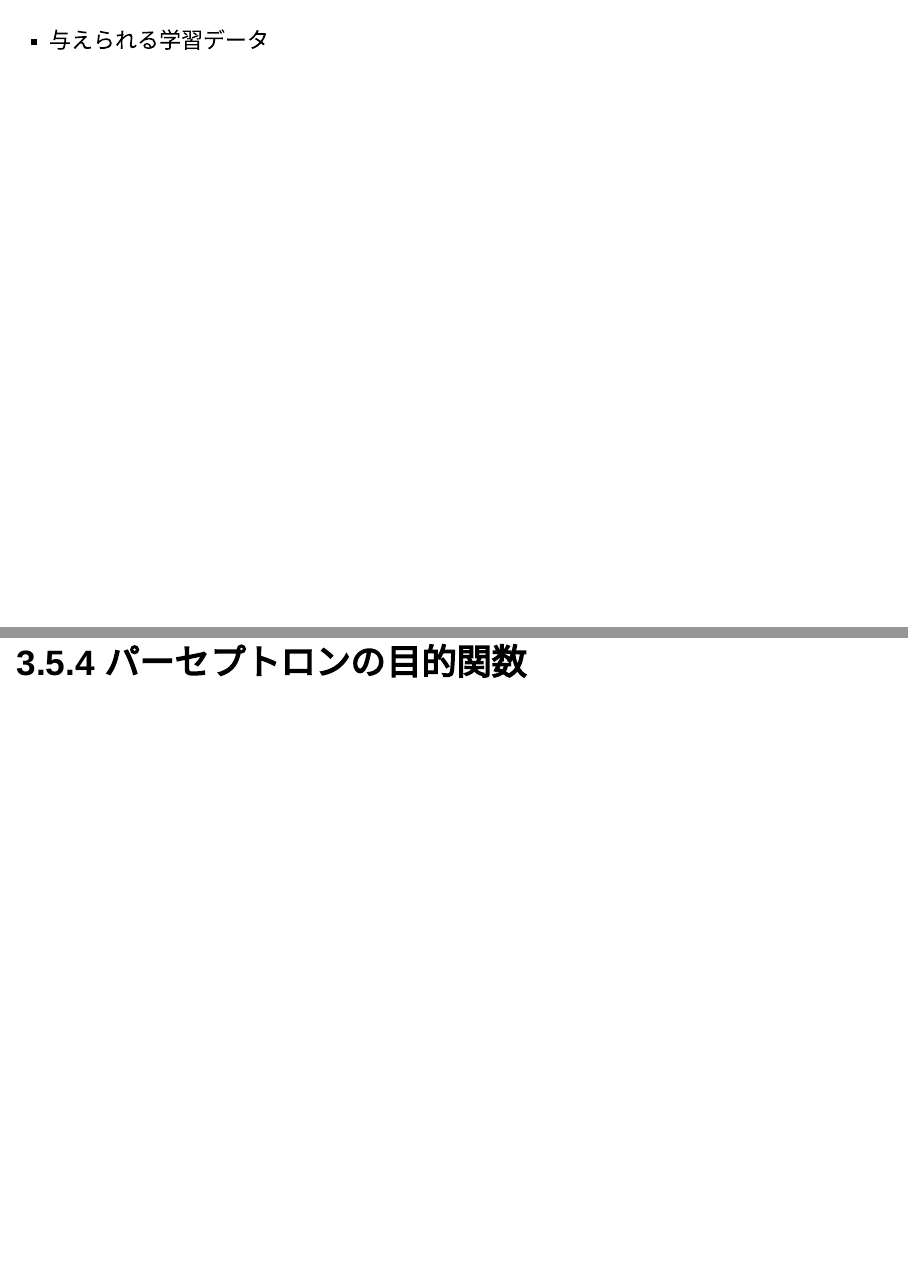
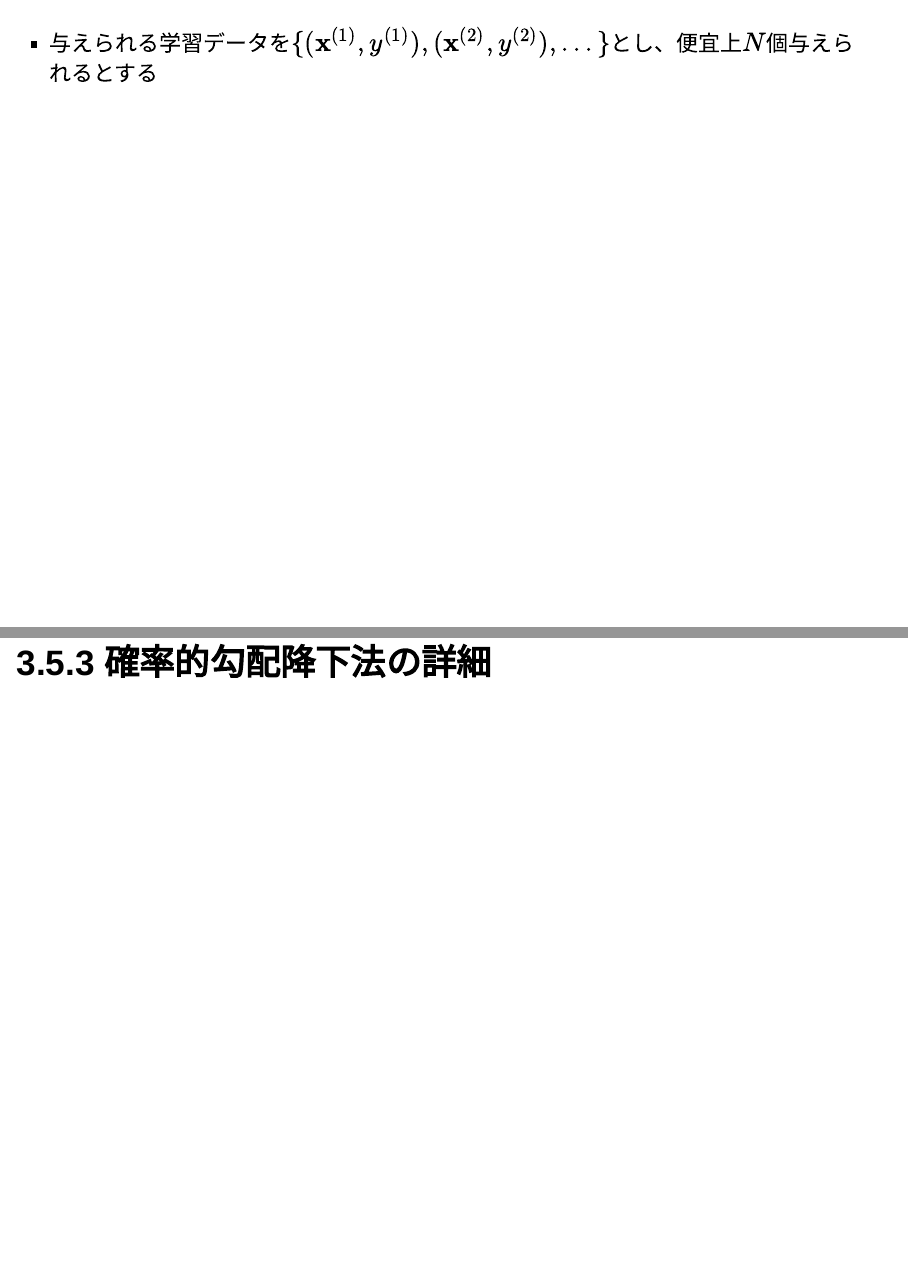
Before and after one commit to th3888/SaturdayStudyGroup, an R Markdown document (onlinelearning1.Rmd): pages 13 and 19 of 28 before the commit and pages 13 and 18 of 28 after it, joined at a grey line. Rendered offline with R 4.5, knitr and Pandoc, with nearby package versions; drawn as Slidy slides in place of the format the file asks for.

Commit message:
Add files via upload

```diff
--- a/onlinelearning1.Rmd
+++ b/onlinelearning1.Rmd
@@ -113,7 +113,7 @@ ${\bf x}^{(t)}$、$y^{(t)}$は$t$回目に受け取る学習データの組、${
 ## 3.4.1 目的関数の表記
 
 ##
-- 与えられる学習データ
+- 与えられる学習データを$\{({\bf x}^{(1)},y^{(1)}),({\bf x}^{(2)},y^{(2)}),...\}$とし、便宜上$N$個与えられるとする
 
 ## 3.4.2 オンライン学習と収束
 
@@ -123,7 +123,7 @@ ${\bf x}^{(t)}$、$y^{(t)}$は$t$回目に受け取る学習データの組、${
 
 ## 3.5.2 勾配降下法
 
-## 3.5.3 確率的勾配降下法
+## 3.5.3 確率的勾配降下法の詳細
 
 ## 3.5.4 パーセプトロンの目的関数
 
```
Also changed, not shown: onlinelearning1.Rmd (1 more changed lines).
